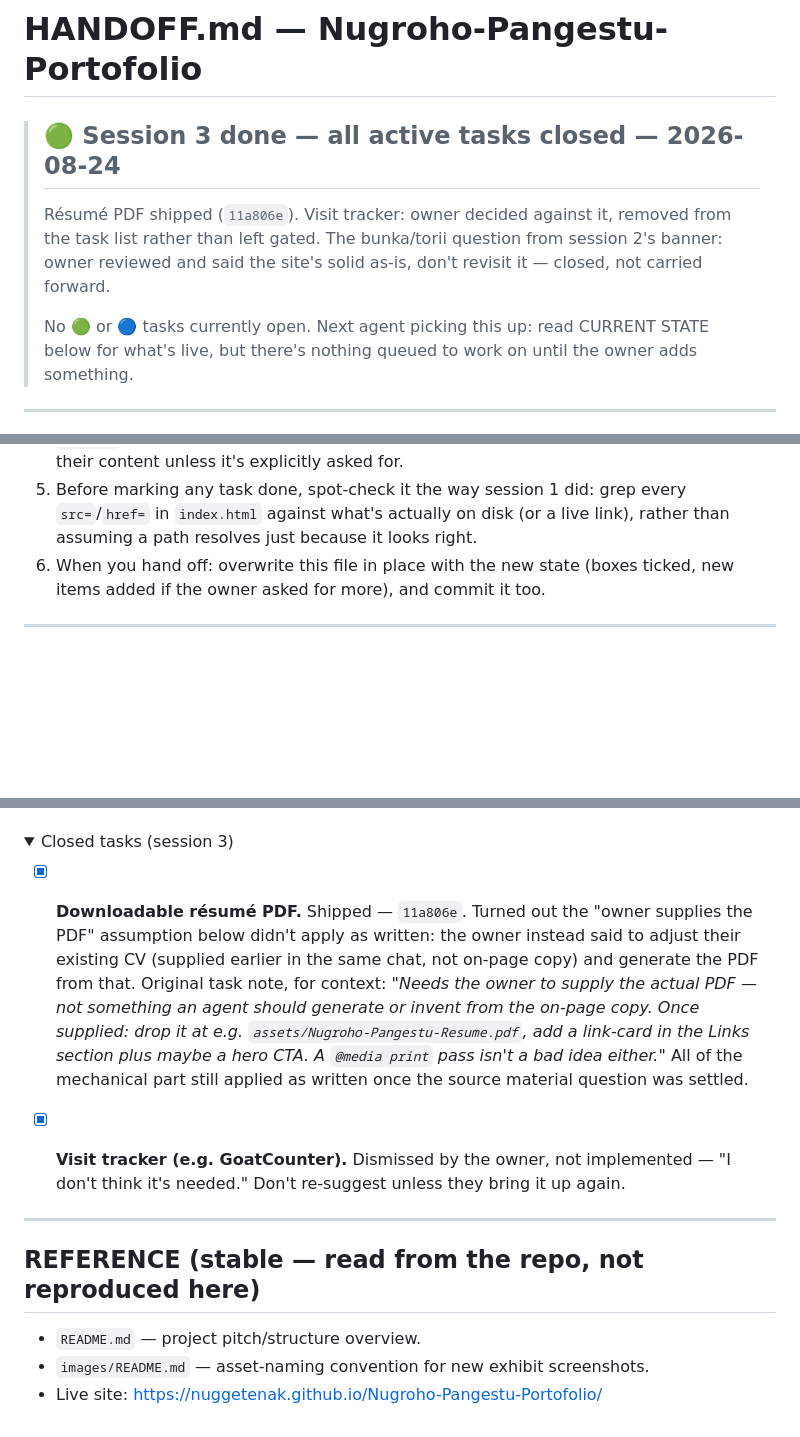
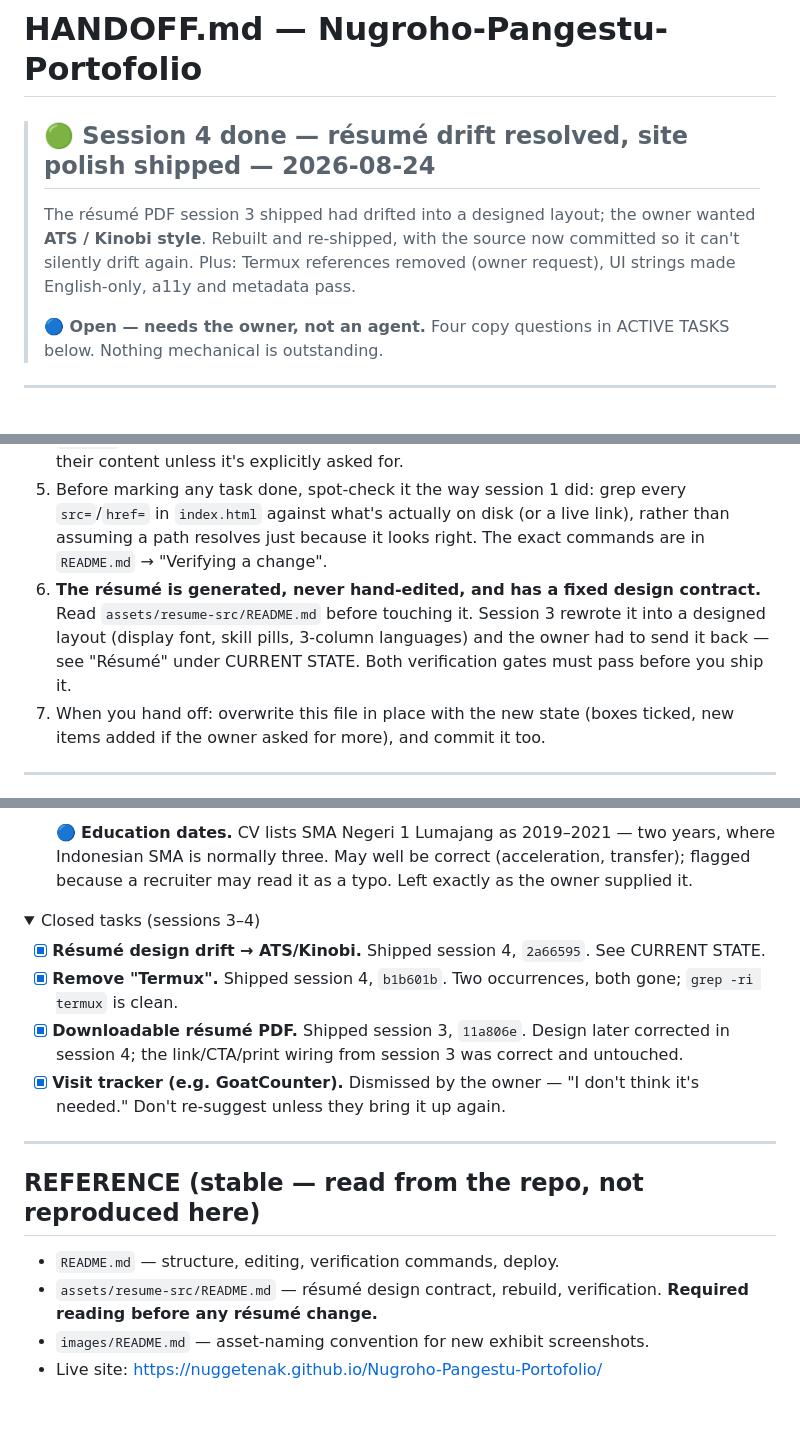
Before and after one commit to nuggetenak/Nugroho-Pangestu-Portofolio, a Markdown page: HANDOFF.md, 3 parts joined by grey strips. Drawn GitHub-style; folded sections open; blank space fills up the shorter version.

Commit message:
HANDOFF.md: session 4 — résumé drift resolved, polish shipped, 4 copy questions open

```diff
--- a/HANDOFF.md
+++ b/HANDOFF.md
@@ -1,12 +1,13 @@
 # HANDOFF.md — Nugroho-Pangestu-Portofolio
 
-> ## 🟢 Session 3 done — all active tasks closed — 2026-08-24
-> Résumé PDF shipped (`11a806e`). Visit tracker: owner decided against it, removed from the
-> task list rather than left gated. The bunka/torii question from session 2's banner: owner
-> reviewed and said the site's solid as-is, don't revisit it — closed, not carried forward.
+> ## 🟢 Session 4 done — résumé drift resolved, site polish shipped — 2026-08-24
+> The résumé PDF session 3 shipped had drifted into a designed layout; the owner wanted
+> **ATS / Kinobi style**. Rebuilt and re-shipped, with the source now committed so it can't
+> silently drift again. Plus: Termux references removed (owner request), UI strings made
+> English-only, a11y and metadata pass.
 >
-> No 🟢 or 🔵 tasks currently open. Next agent picking this up: read CURRENT STATE below for
-> what's live, but there's nothing queued to work on until the owner adds something.
+> **🔵 Open — needs the owner, not an agent.** Four copy questions in ACTIVE TASKS below.
+> Nothing mechanical is outstanding.
 
 ---
 
@@ -56,8 +58,13 @@ Then: PROTOCOL section below, first.
    content unless it's explicitly asked for.
 5. Before marking any task done, spot-check it the way session 1 did: grep every `src=`/`href=`
    in `index.html` against what's actually on disk (or a live link), rather than assuming a
-   path resolves just because it looks right.
-6. When you hand off: overwrite this file in place with the new state (boxes ticked, new items
+   path resolves just because it looks right. The exact commands are in `README.md` →
+   "Verifying a change".
+6. **The résumé is generated, never hand-edited, and has a fixed design contract.** Read
+   `assets/resume-src/README.md` before touching it. Session 3 rewrote it into a designed
+   layout (display font, skill pills, 3-column languages) and the owner had to send it back —
+   see "Résumé" under CURRENT STATE. Both verification gates must pass before you ship it.
+7. When you hand off: overwrite this file in place with the new state (boxes ticked, new items
    added if the owner asked for more), and commit it too.
 
 ---
@@ -111,18 +146,17 @@ needs owner input first.
+- [ ] 🔵 **Education dates.** CV lists SMA Negeri 1 Lumajang as 2019–2021 — two years, where
+  Indonesian SMA is normally three. May well be correct (acceleration, transfer); flagged
+  because a recruiter may read it as a typo. Left exactly as the owner supplied it.
 
 <details>
-<summary>Closed tasks (session 3)</summary>
+<summary>Closed tasks (sessions 3–4)</summary>
 
-- [x] **Downloadable résumé PDF.** Shipped — `11a806e`. Turned out the "owner supplies the PDF"
-  assumption below didn't apply as written: the owner instead said to adjust their existing CV
-  (supplied earlier in the same chat, not on-page copy) and generate the PDF from that. Original
-  task note, for context: *"Needs the owner to supply the actual PDF — not something an agent
-  should generate or invent from the on-page copy. Once supplied: drop it at e.g.
-  `assets/Nugroho-Pangestu-Resume.pdf`, add a link-card in the Links section plus maybe a hero
-  CTA. A `@media print` pass isn't a bad idea either."* All of the mechanical part still applied
-  as written once the source material question was settled.
-
-- [x] **Visit tracker (e.g. GoatCounter).** Dismissed by the owner, not implemented — "I don't
-  think it's needed." Don't re-suggest unless they bring it up again.
+- [x] **Résumé design drift → ATS/Kinobi.** Shipped session 4, `2a66595`. See CURRENT STATE.
+- [x] **Remove "Termux".** Shipped session 4, `b1b601b`. Two occurrences, both gone; `grep -ri
+  termux` is clean.
+- [x] **Downloadable résumé PDF.** Shipped session 3, `11a806e`. Design later corrected in
+  session 4; the link/CTA/print wiring from session 3 was correct and untouched.
+- [x] **Visit tracker (e.g. GoatCounter).** Dismissed by the owner — "I don't think it's
+  needed." Don't re-suggest unless they bring it up again.
 
 </details>
 
@@ -130,6 +164,8 @@ needs owner input first.
 
 ## REFERENCE (stable — read from the repo, not reproduced here)
 
-- `README.md` — project pitch/structure overview.
+- `README.md` — structure, editing, verification commands, deploy.
+- `assets/resume-src/README.md` — résumé design contract, rebuild, verification. **Required
+  reading before any résumé change.**
 - `images/README.md` — asset-naming convention for new exhibit screenshots.
 - Live site: https://nuggetenak.github.io/Nugroho-Pangestu-Portofolio/
```
Also changed, not shown: other parts of HANDOFF.md (+70 -41 lines).
